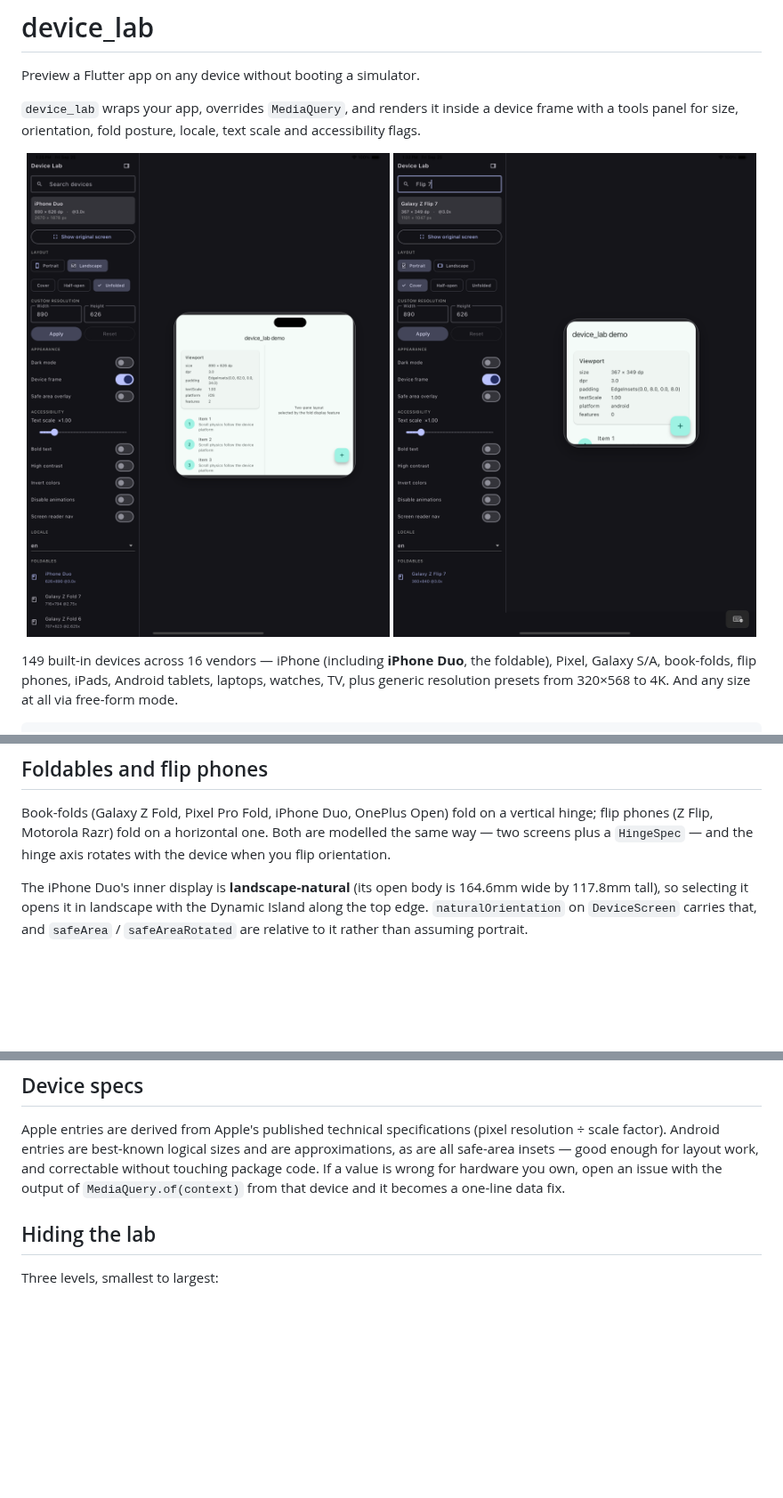
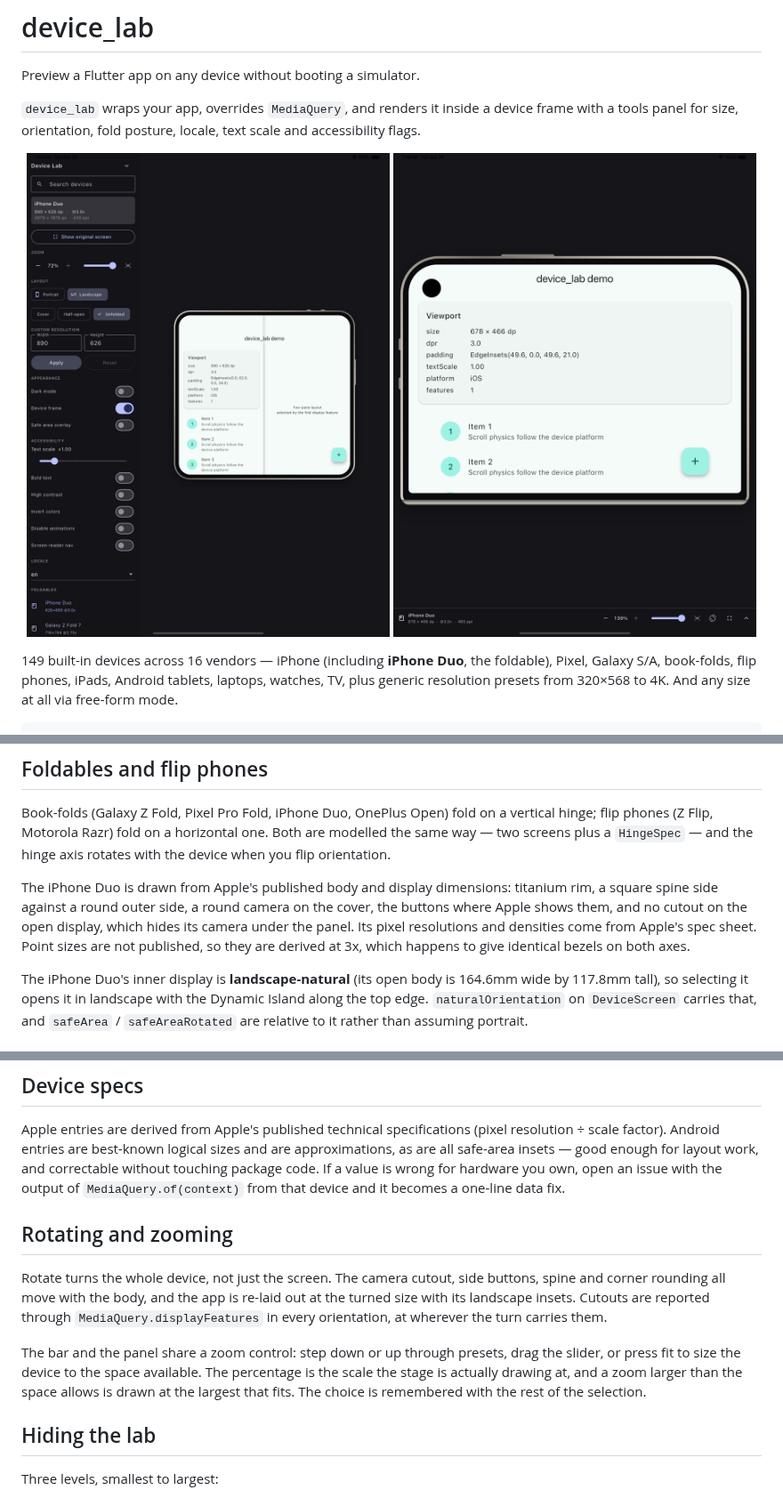
Before and after one commit to mrHeinrichh/device_lab, a Markdown page: README.md, 3 parts joined by grey strips. Shown at 89% size. Rendered like a GitHub page; pictures changed too: screenshots/duo-closed-rotated.png (added), screenshots/flip-cover.png (deleted), screenshots/preview-foldable.png; blank space fills up the shorter version.

```diff
--- a/README.md
+++ b/README.md
@@ -8,7 +8,7 @@ text scale and accessibility flags.
 
 <p align="center">
   <img src="https://raw.githubusercontent.com/mrHeinrichh/device_lab/master/screenshots/preview-foldable.png" width="49%" alt="iPhone Duo unfolded, with a two-pane layout driven by the fold display feature">
-  <img src="https://raw.githubusercontent.com/mrHeinrichh/device_lab/master/screenshots/flip-cover.png" width="49%" alt="Galaxy Z Flip 7 cover screen at 367 by 349 logical pixels">
+  <img src="https://raw.githubusercontent.com/mrHeinrichh/device_lab/master/screenshots/duo-closed-rotated.png" width="49%" alt="The closed iPhone Duo turned to landscape, with its camera, buttons and spine turned with it">
 </p>
 
 149 built-in devices across 16 vendors — iPhone (including **iPhone Duo**, the
@@ -56,6 +56,13 @@ Book-folds (Galaxy Z Fold, Pixel Pro Fold, iPhone Duo, OnePlus Open) fold on a
 vertical hinge; flip phones (Z Flip, Motorola Razr) fold on a horizontal one.
 Both are modelled the same way — two screens plus a `HingeSpec` — and the hinge
 axis rotates with the device when you flip orientation.
+
+The iPhone Duo is drawn from Apple's published body and display dimensions:
+titanium rim, a square spine side against a round outer side, a round camera on
+the cover, the buttons where Apple shows them, and no cutout on the open
+display, which hides its camera under the panel. Its pixel resolutions and
+densities come from Apple's spec sheet. Point sizes are not published, so they
+are derived at 3x, which happens to give identical bezels on both axes.
 
 The iPhone Duo's inner display is **landscape-natural** (its open body is
 164.6mm wide by 117.8mm tall), so selecting it opens it in landscape with the
@@ -131,6 +138,20 @@ and are approximations, as are all safe-area insets — good enough for layout
 work, and correctable without touching package code. If a value is wrong for
 hardware you own, open an issue with the output of `MediaQuery.of(context)`
 from that device and it becomes a one-line data fix.
+
+## Rotating and zooming
+
+Rotate turns the whole device, not just the screen. The camera cutout, side
+buttons, spine and corner rounding all move with the body, and the app is
+re-laid out at the turned size with its landscape insets. Cutouts are reported
+through `MediaQuery.displayFeatures` in every orientation, at wherever the turn
+carries them.
+
+The bar and the panel share a zoom control: step down or up through presets,
+drag the slider, or press fit to size the device to the space available. The
+percentage is the scale the stage is actually drawing at, and a zoom larger
+than the space allows is drawn at the largest that fits. The choice is
+remembered with the rest of the selection.
 
 ## Hiding the lab
 
```
Also changed, not shown: CHANGELOG.md (+25 -0 lines), 12 other files.
